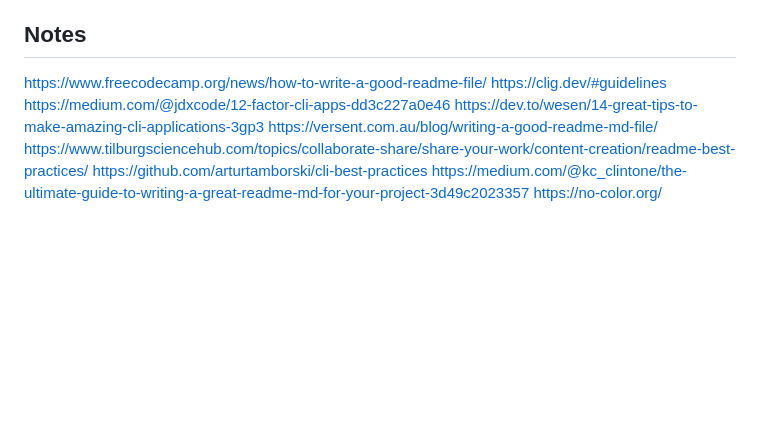
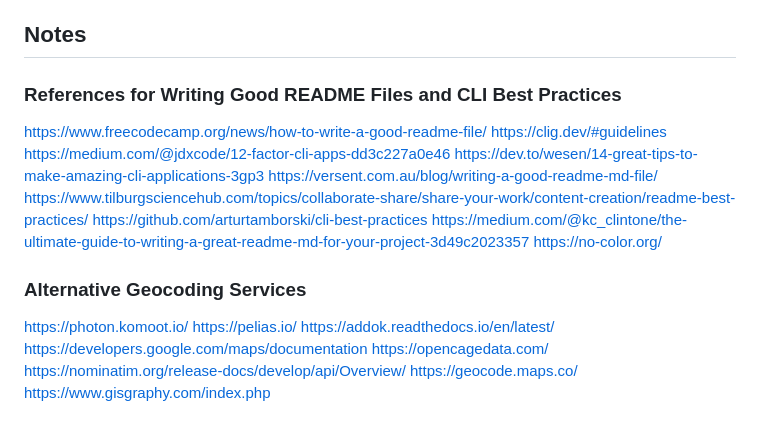
Before and after one commit to kerryhatcher/vote-match, a Markdown page: README.md, the part around the change. GitHub-like rendering; blank space fills up the shorter version.

Commit message:
docs: add references for writing good README files and alternative geocoding services

```diff
--- a/README.md
+++ b/README.md
@@ -138,6 +138,8 @@ This tells Alembic that your database is already at the latest migration without
 
 ## Notes
 
+### References for Writing Good README Files and CLI Best Practices
+
 https://www.freecodecamp.org/news/how-to-write-a-good-readme-file/
 https://clig.dev/#guidelines
 https://medium.com/@jdxcode/12-factor-cli-apps-dd3c227a0e46
@@ -147,3 +149,14 @@ https://www.tilburgsciencehub.com/topics/collaborate-share/share-your-work/conte
 https://github.com/arturtamborski/cli-best-practices
 https://medium.com/@kc_clintone/the-ultimate-guide-to-writing-a-great-readme-md-for-your-project-3d49c2023357
 https://no-color.org/
+
+### Alternative Geocoding Services
+
+https://photon.komoot.io/
+https://pelias.io/
+https://addok.readthedocs.io/en/latest/
+https://developers.google.com/maps/documentation
+https://opencagedata.com/
+https://nominatim.org/release-docs/develop/api/Overview/
+https://geocode.maps.co/
+https://www.gisgraphy.com/index.php
```
